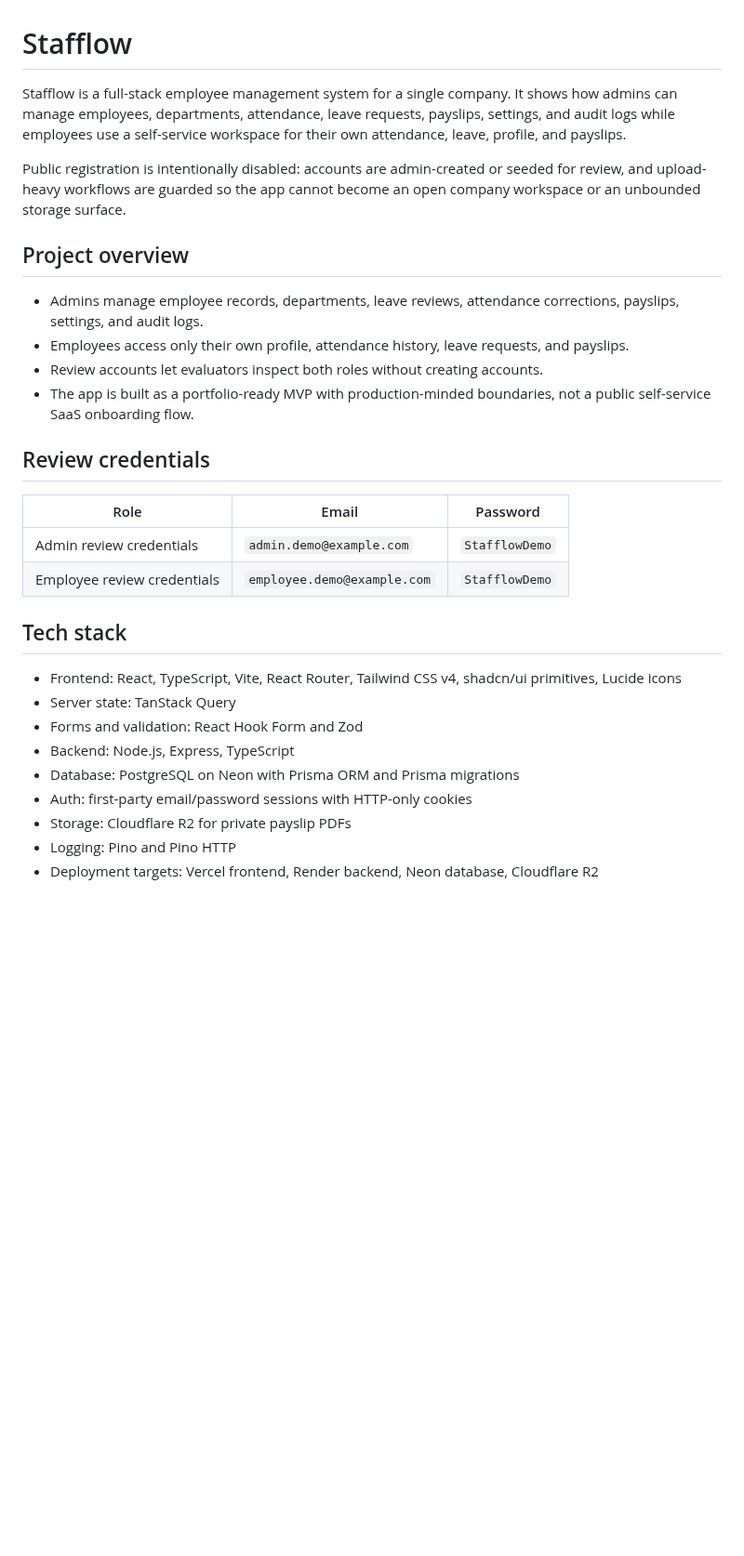
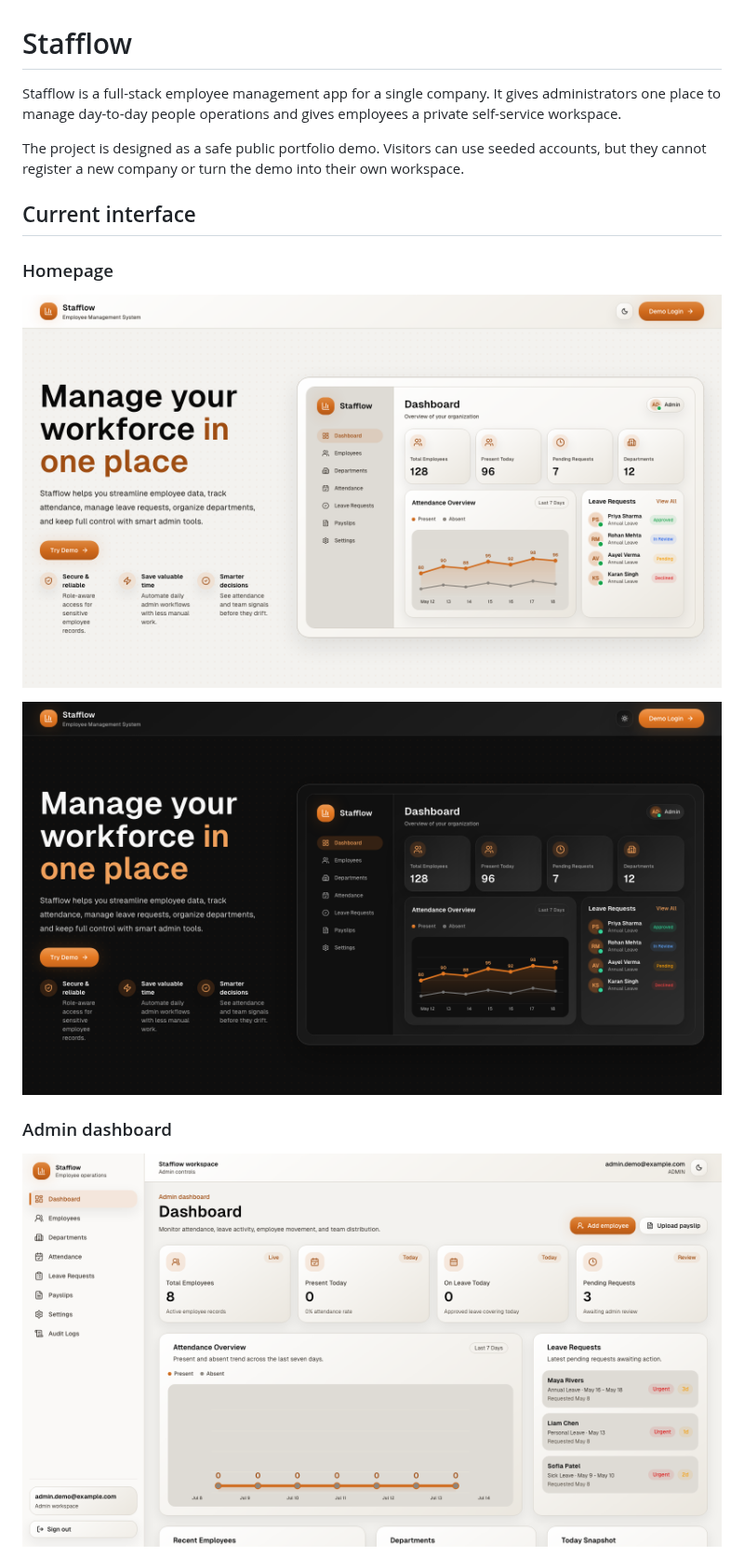
Before and after one commit to sen0mar/stafflow, a Markdown page: README.md, the part around one of its changes. Shown at 93% size. GitHub-like rendering; pictures changed too: context/images/readme/admin-dashboard-light.png (added), context/images/readme/homepage-dark.png (added), context/images/readme/homepage-light.png (added); blank space fills up the shorter version.

Commit message:
Refresh README and screenshots
Simplify and expand the project guide, document the completed feature, and replace outdated references with current light and dark interface captures.

```diff
--- a/README.md
+++ b/README.md
@@ -1,32 +1,18 @@
 # Stafflow
 
-Stafflow is a full-stack employee management system for a single company. It shows how admins can manage employees, departments, attendance, leave requests, payslips, settings, and audit logs while employees use a self-service workspace for their own attendance, leave, profile, and payslips.
+Stafflow is a full-stack employee management app for a single company. It gives administrators one place to manage day-to-day people operations and gives employees a private self-service workspace.
 
-Public registration is intentionally disabled: accounts are admin-created or seeded for review, and upload-heavy workflows are guarded so the app cannot become an open company workspace or an unbounded storage surface.
+The project is designed as a safe public portfolio demo. Visitors can use seeded accounts, but they cannot register a new company or turn the demo into their own workspace.
 
-## Project overview
+## Current interface
 
-- Admins manage employee records, departments, leave reviews, attendance corrections, payslips, settings, and audit logs.
-- Employees access only their own profile, attendance history, leave requests, and payslips.
-- Review accounts let evaluators inspect both roles without creating accounts.
-- The app is built as a portfolio-ready MVP with production-minded boundaries, not a public self-service SaaS onboarding flow.
+### Homepage
 
-## Review credentials
+![Stafflow homepage in light mode](context/images/readme/homepage-light.png)
 
-| Role                        | Email                       | Password       |
-| --------------------------- | --------------------------- | -------------- |
-| Admin review credentials    | `admin.demo@example.com`    | `StafflowDemo` |
-| Employee review credentials | `employee.demo@example.com` | `StafflowDemo` |
+![Stafflow homepage in dark mode](context/images/readme/homepage-dark.png)
 
-## Tech stack
+### Admin dashboard
 
-- Frontend: React, TypeScript, Vite, React Router, Tailwind CSS v4, shadcn/ui primitives, Lucide icons
-- Server state: TanStack Query
-- Forms and validation: React Hook Form and Zod
-- Backend: Node.js, Express, TypeScript
-- Database: PostgreSQL on Neon with Prisma ORM and Prisma migrations
-- Auth: first-party email/password sessions with HTTP-only cookies
-- Storage: Cloudflare R2 for private payslip PDFs
-- Logging: Pino and Pino HTTP
-- Deployment targets: Vercel frontend, Render backend, Neon database, Cloudflare R2
+![Stafflow admin dashboard in light mode](context/images/readme/admin-dashboard-light.png)
 
```
Also changed, not shown: other parts of README.md (+146 -114 lines), context/features/feature-history.md (+1 -0 lines), context/images/readme/admin-dashboard-dark.png (added).
